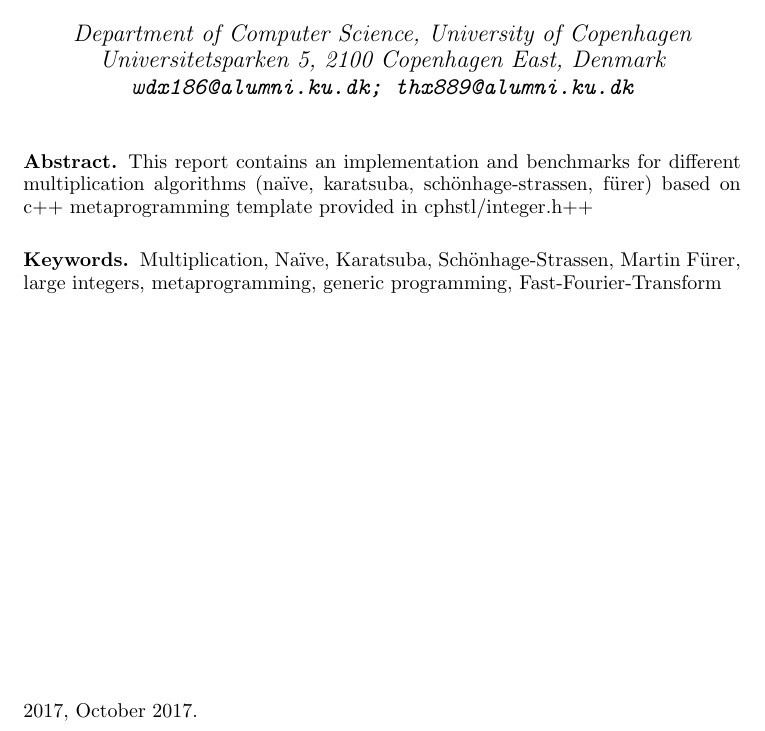
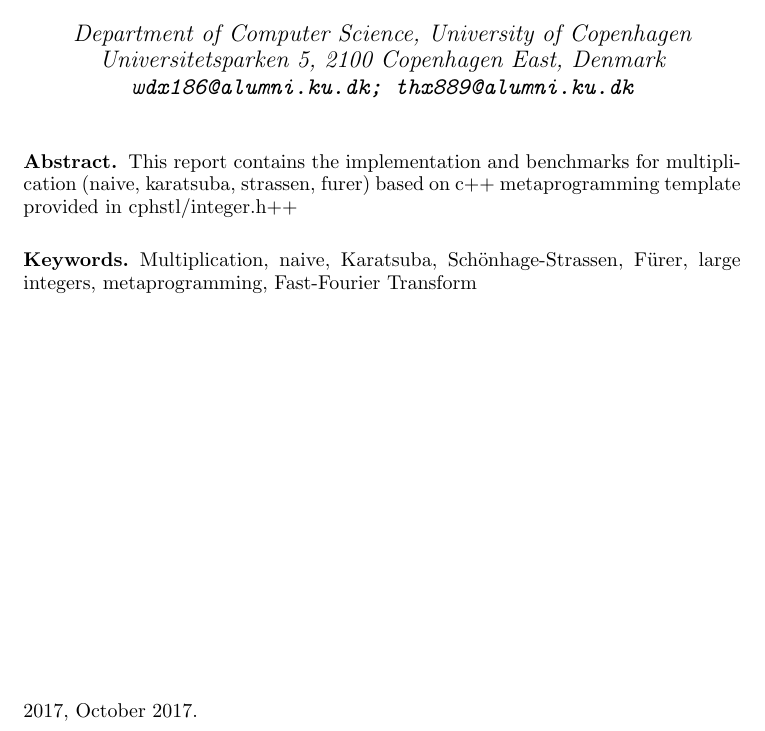
Before and after one commit to marius-cristian/horse_race, a LaTeX document (latex_resources/report.tex): part of page 1 of 2, cut so that both start at the same text. Compiled offline with pdfLaTeX.

Commit message:
stashed commit, fixed typo in report

```diff
--- a/latex_resources/report.tex
+++ b/latex_resources/report.tex
@@ -95,11 +95,11 @@ Universitetsparken 5, 2100 Copenhagen East, Denmark\\
 \maketitle
 
 \begin{abstract}
-This report contains an implementation and benchmarks for different multiplication algorithms (na\"ive, karatsuba, sch\"onhage-strassen, f\"urer) based on c++ metaprogramming template provided in cphstl/integer.h++
+This report contains the implementation and benchmarks for multiplication (naive, karatsuba, strassen, furer) based on c++ metaprogramming template provided in cphstl/integer.h++
 \end{abstract}
 
 \begin{keywords}
-Multiplication, Na\"ive, Karatsuba, Sch\"onhage-Strassen, Martin F\"urer, large integers, metaprogramming, generic programming, Fast-Fourier-Transform
+Multiplication, naive, Karatsuba, Sch\"onhage-Strassen, F\"urer, large integers, metaprogramming, Fast-Fourier Transform
 \end{keywords}
 
 \dates{ 2017, October 2017.}
```
Also changed, not shown: latex_resources/report.tex (2 more changed lines), 1 other file.
